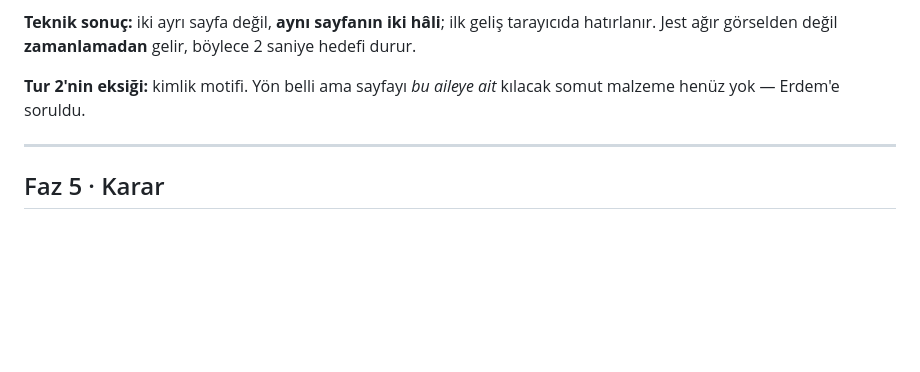
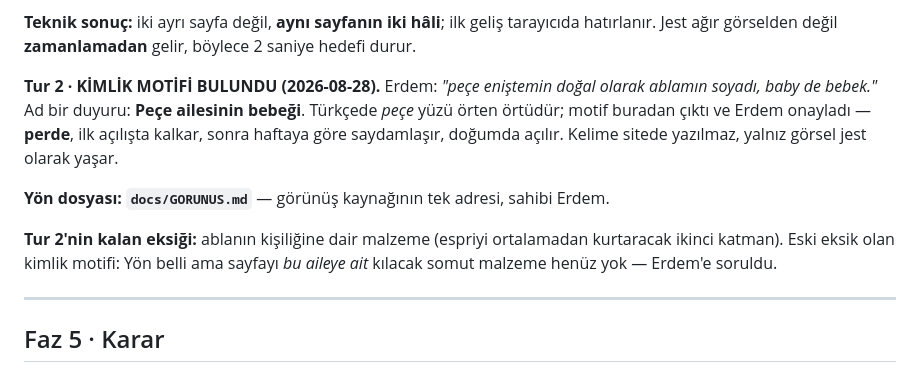
Before and after one commit to aeg58/babyPECE, a Markdown page: docs/KAPSAM.md, the part around the change. Drawn GitHub-style; blank space fills up the shorter version.

```diff
--- a/docs/KAPSAM.md
+++ b/docs/KAPSAM.md
@@ -515,7 +515,15 @@ ilk açılışta jest, sonraki açılışlarda yoldaş.*
 **Teknik sonuç:** iki ayrı sayfa değil, **aynı sayfanın iki hâli**; ilk geliş tarayıcıda
 hatırlanır. Jest ağır görselden değil **zamanlamadan** gelir, böylece 2 saniye hedefi durur.
 
-**Tur 2'nin eksiği:** kimlik motifi. Yön belli ama sayfayı *bu aileye ait* kılacak somut
+**Tur 2 · KİMLİK MOTİFİ BULUNDU (2026-08-28).** Erdem: *"peçe eniştemin doğal olarak ablamın
+soyadı, baby de bebek."* Ad bir duyuru: **Peçe ailesinin bebeği**. Türkçede *peçe* yüzü örten
+örtüdür; motif buradan çıktı ve Erdem onayladı — **perde**, ilk açılışta kalkar, sonra haftaya
+göre saydamlaşır, doğumda açılır. Kelime sitede yazılmaz, yalnız görsel jest olarak yaşar.
+
+**Yön dosyası: `docs/GORUNUS.md`** — görünüş kaynağının tek adresi, sahibi Erdem.
+
+**Tur 2'nin kalan eksiği:** ablanın kişiliğine dair malzeme (espriyi ortalamadan kurtaracak
+ikinci katman). Eski eksik olan kimlik motifi: Yön belli ama sayfayı *bu aileye ait* kılacak somut
 malzeme henüz yok — Erdem'e soruldu.
 
 ---
```
Also changed, not shown: CLAUDE.md (+1 -1 lines), docs/GORUNUS.md (added, +78 -0 lines).
